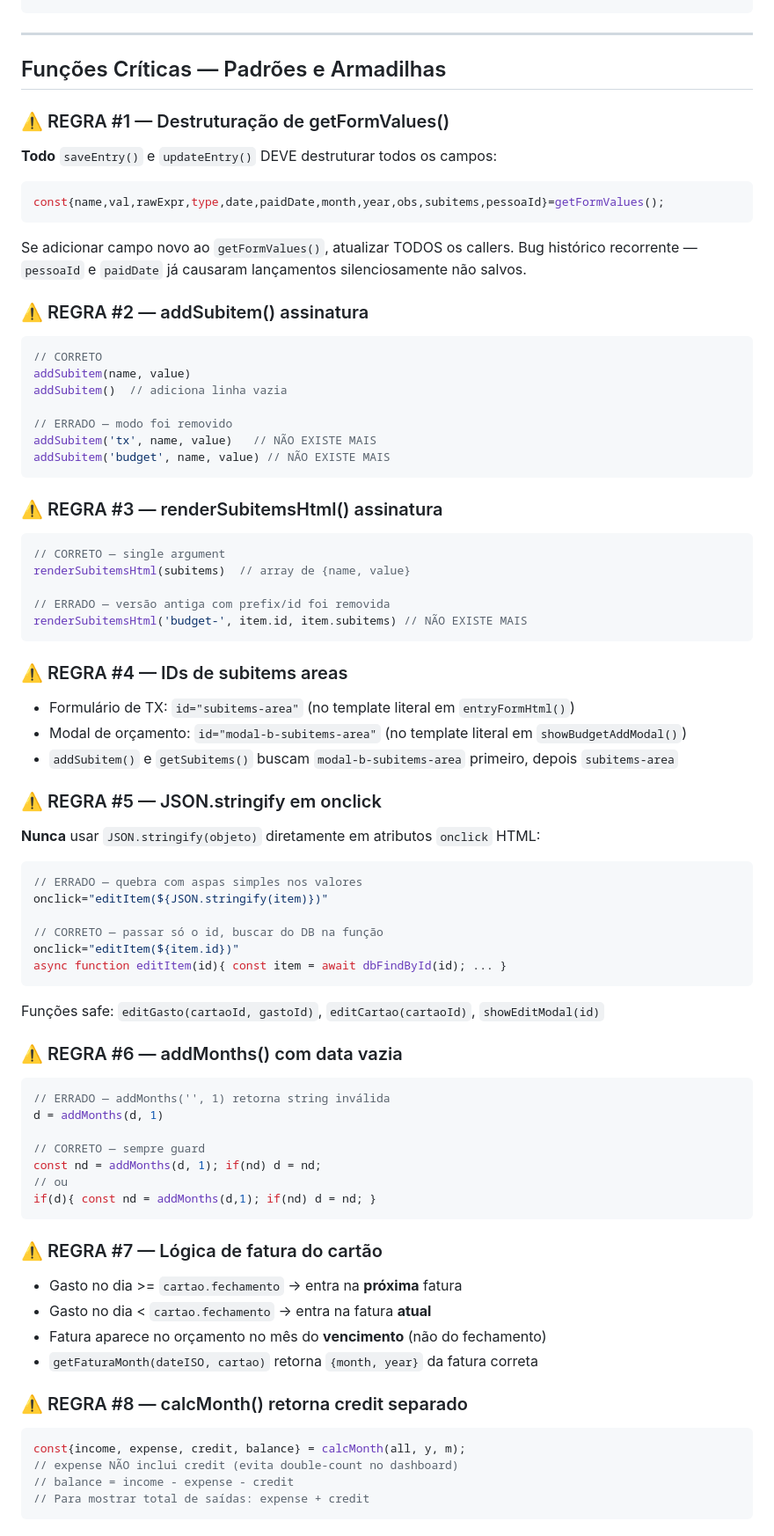
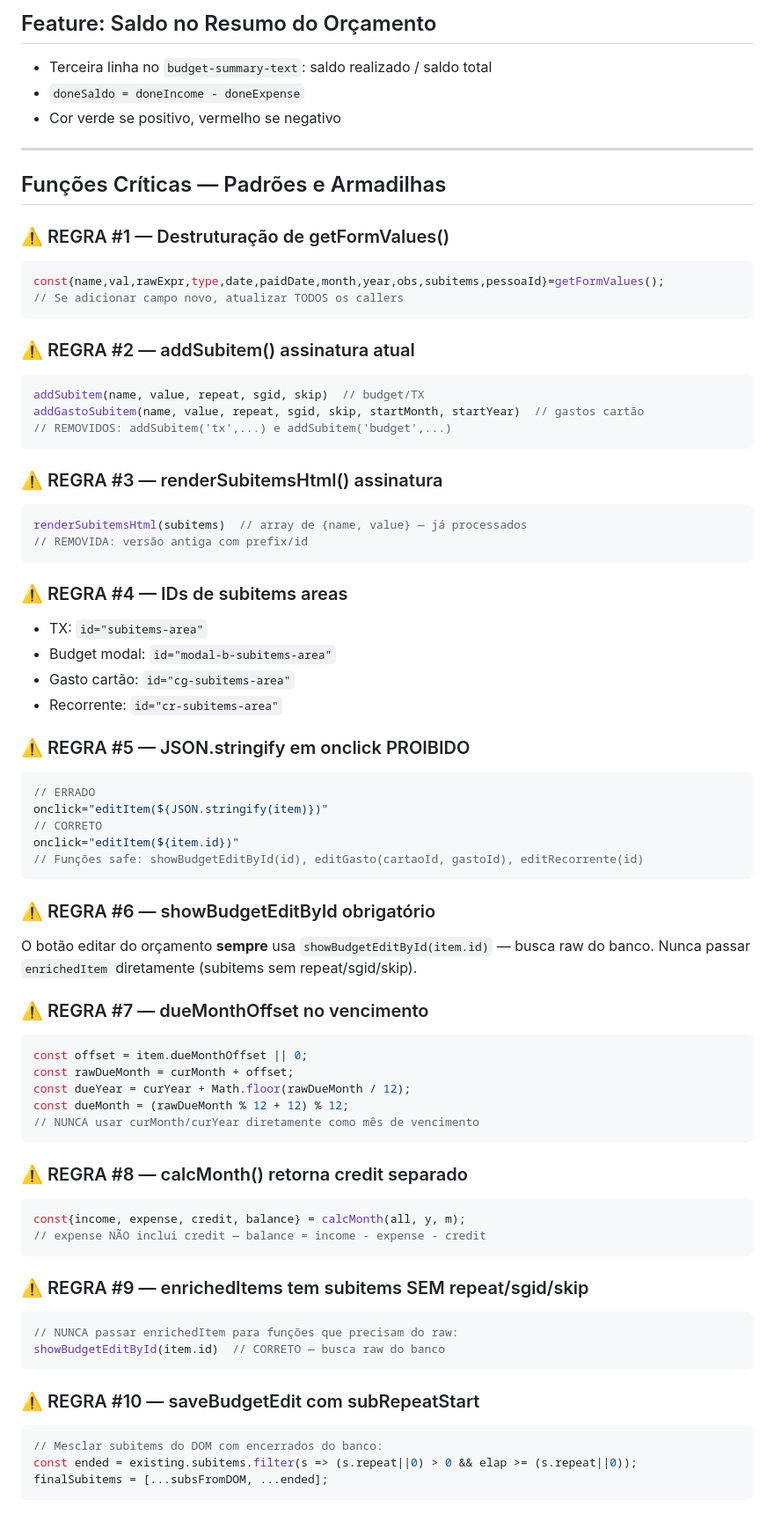
Before and after one commit to gga000/Financas, a Markdown page: CONTEXT.md, the part around one of its changes. Shown at 88% size. GitHub-like rendering.

````diff
--- a/CONTEXT.md
+++ b/CONTEXT.md
@@ -134,72 +214,75 @@ let budgetYear     // DEPRECATED - agora usa curYear
+## Feature: Saldo no Resumo do Orçamento
+
+- Terceira linha no `budget-summary-text`: saldo realizado / saldo total
+- `doneSaldo = doneIncome - doneExpense`
+- Cor verde se positivo, vermelho se negativo
 
 ---
 
 ## Funções Críticas — Padrões e Armadilhas
 
 ### ⚠️ REGRA #1 — Destruturação de getFormValues()
-**Todo** `saveEntry()` e `updateEntry()` DEVE destruturar todos os campos:
 ```js
 const{name,val,rawExpr,type,date,paidDate,month,year,obs,subitems,pessoaId}=getFormValues();
+// Se adicionar campo novo, atualizar TODOS os callers
 ```
-Se adicionar campo novo ao `getFormValues()`, atualizar TODOS os callers. Bug histórico recorrente — `pessoaId` e `paidDate` já causaram lançamentos silenciosamente não salvos.
 
-### ⚠️ REGRA #2 — addSubitem() assinatura
+### ⚠️ REGRA #2 — addSubitem() assinatura atual
 ```js
-// CORRETO
-addSubitem(name, value)
-addSubitem()  // adiciona linha vazia
-
-// ERRADO — modo foi removido
-addSubitem('tx', name, value)   // NÃO EXISTE MAIS
-addSubitem('budget', name, value) // NÃO EXISTE MAIS
+addSubitem(name, value, repeat, sgid, skip)  // budget/TX
+addGastoSubitem(name, value, repeat, sgid, skip, startMonth, startYear)  // gastos cartão
+// REMOVIDOS: addSubitem('tx',...) e addSubitem('budget',...)
 ```
 
 ### ⚠️ REGRA #3 — renderSubitemsHtml() assinatura
 ```js
-// CORRETO — single argument
-renderSubitemsHtml(subitems)  // array de {name, value}
-
-// ERRADO — versão antiga com prefix/id foi removida
-renderSubitemsHtml('budget-', item.id, item.subitems) // NÃO EXISTE MAIS
+renderSubitemsHtml(subitems)  // array de {name, value} — já processados
+// REMOVIDA: versão antiga com prefix/id
 ```
 
 ### ⚠️ REGRA #4 — IDs de subitems areas
-- Formulário de TX: `id="subitems-area"` (no template literal em `entryFormHtml()`)
-- Modal de orçamento: `id="modal-b-subitems-area"` (no template literal em `showBudgetAddModal()`)
-- `addSubitem()` e `getSubitems()` buscam `modal-b-subitems-area` primeiro, depois `subitems-area`
+- TX: `id="subitems-area"`
+- Budget modal: `id="modal-b-subitems-area"`
+- Gasto cartão: `id="cg-subitems-area"`
+- Recorrente: `id="cr-subitems-area"`
 
-### ⚠️ REGRA #5 — JSON.stringify em onclick
-**Nunca** usar `JSON.stringify(objeto)` diretamente em atributos `onclick` HTML:
+### ⚠️ REGRA #5 — JSON.stringify em onclick PROIBIDO
 ```js
-// ERRADO — quebra com aspas simples nos valores
+// ERRADO
 onclick="editItem(${JSON.stringify(item)})"
-
-// CORRETO — passar só o id, buscar do DB na função
+// CORRETO
 onclick="editItem(${item.id})"
-async function editItem(id){ const item = await dbFindById(id); ... }
-```
-Funções safe: `editGasto(cartaoId, gastoId)`, `editCartao(cartaoId)`, `showEditModal(id)`
-
-### ⚠️ REGRA #6 — addMonths() com data vazia
-```js
-// ERRADO — addMonths('', 1) retorna string inválida
-d = addMonths(d, 1)
-
-// CORRETO — sempre guard
-const nd = addMonths(d, 1); if(nd) d = nd;
-// ou
-if(d){ const nd = addMonths(d,1); if(nd) d = nd; }
+// Funções safe: showBudgetEditById(id), editGasto(cartaoId, gastoId), editRecorrente(id)
 ```
 
-### ⚠️ REGRA #7 — Lógica de fatura do cartão
-- Gasto no dia >= `cartao.fechamento` → entra na **próxima** fatura
-- Gasto no dia < `cartao.fechamento` → entra na fatura **atual**
-- Fatura aparece no orçamento no mês do **vencimento** (não do fechamento)
-- `getFaturaMonth(dateISO, cartao)` retorna `{month, year}` da fatura correta
+### ⚠️ REGRA #6 — showBudgetEditById obrigatório
+O botão editar do orçamento **sempre** usa `showBudgetEditById(item.id)` — busca raw do banco. Nunca passar `enrichedItem` diretamente (subitems sem repeat/sgid/skip).
+
+### ⚠️ REGRA #7 — dueMonthOffset no vencimento
+```js
+const offset = item.dueMonthOffset || 0;
+const rawDueMonth = curMonth + offset;
+const dueYear = curYear + Math.floor(rawDueMonth / 12);
+const dueMonth = (rawDueMonth % 12 + 12) % 12;
+// NUNCA usar curMonth/curYear diretamente como mês de vencimento
+```
 
 ### ⚠️ REGRA #8 — calcMonth() retorna credit separado
 ```js
 const{income, expense, credit, balance} = calcMonth(all, y, m);
-// expense NÃO inclui credit (evita double-count no dashboard)
-// balance = income - expense - credit
-// Para mostrar total de saídas: expense + credit
+// expense NÃO inclui credit — balance = income - expense - credit
+```
+
+### ⚠️ REGRA #9 — enrichedItems tem subitems SEM repeat/sgid/skip
+```js
+// NUNCA passar enrichedItem para funções que precisam do raw:
+showBudgetEditById(item.id)  // CORRETO — busca raw do banco
+```
+
+### ⚠️ REGRA #10 — saveBudgetEdit com subRepeatStart
+```js
+// Mesclar subitems do DOM com encerrados do banco:
+const ended = existing.subitems.filter(s => (s.repeat||0) > 0 && elap >= (s.repeat||0));
+finalSubitems = [...subsFromDOM, ...ended];
+```
+
````
Also changed, not shown: other parts of CONTEXT.md (+255 -176 lines).
